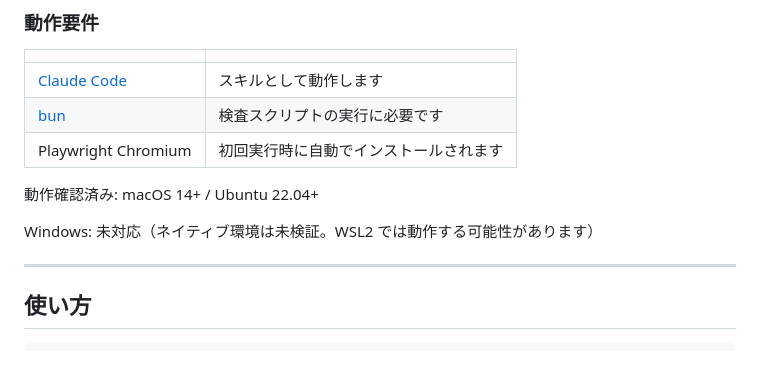
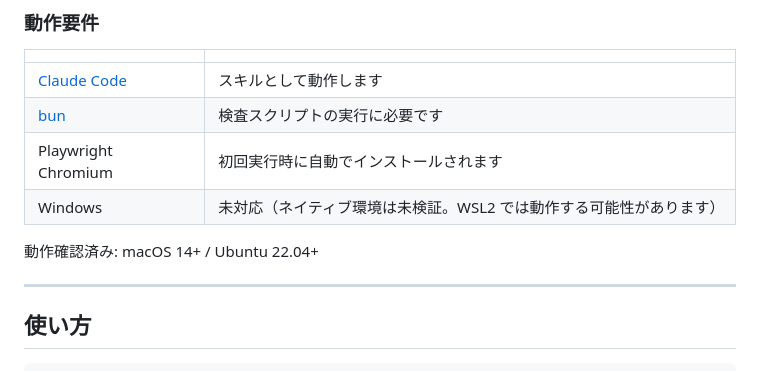
Before and after one commit to taichiyam/a11y-shiken, a Markdown page: README.md, the part around the change. GitHub-like rendering.

Commit message:
docs: #7 add Windows support to requirements table

```diff
--- a/README.md
+++ b/README.md
@@ -35,10 +35,9 @@ npx a11y-shiken@latest init --global
 | [Claude Code](https://claude.com/claude-code) | スキルとして動作します |
 | [bun](https://bun.sh/docs/installation) | 検査スクリプトの実行に必要です |
 | Playwright Chromium | 初回実行時に自動でインストールされます |
+| Windows | 未対応（ネイティブ環境は未検証。WSL2 では動作する可能性があります） |
 
 動作確認済み: macOS 14+ / Ubuntu 22.04+
-
-Windows: 未対応（ネイティブ環境は未検証。WSL2 では動作する可能性があります）
 
 ---
 
```
